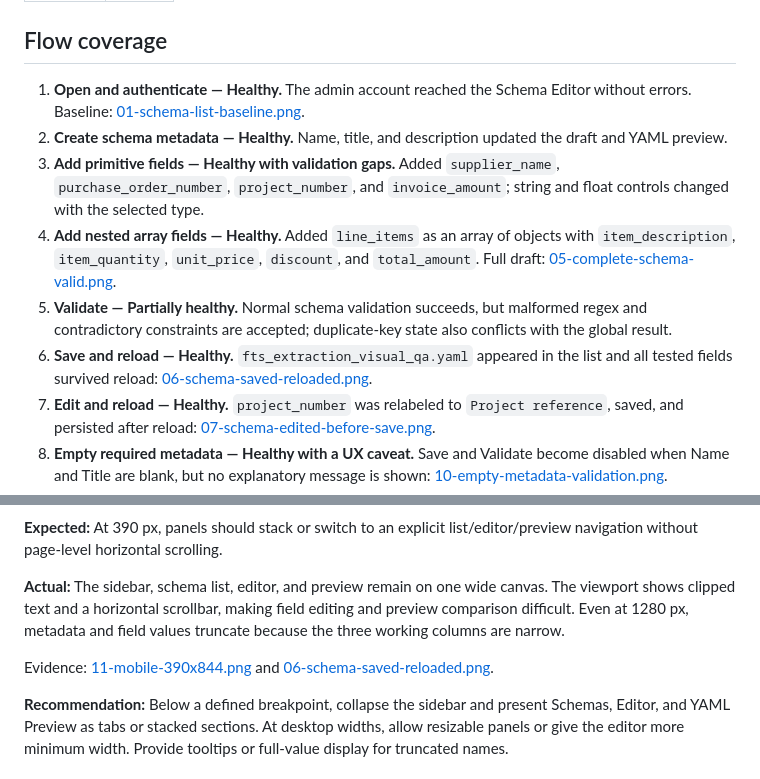
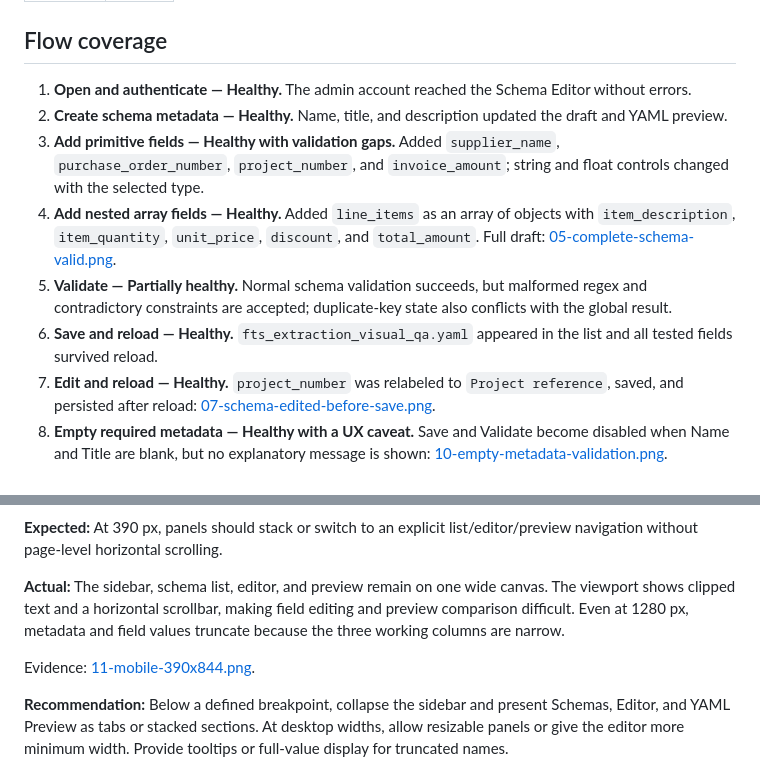
Before and after one commit to bpsong/pdfdoc_extraction, a Markdown page: qa_artifacts/schema_page_audit/report.md, 2 parts joined by grey strips. Drawn GitHub-style.

Commit message:
minor housekeeping doc update

```diff
--- a/qa_artifacts/schema_page_audit/report.md
+++ b/qa_artifacts/schema_page_audit/report.md
@@ -24,12 +24,12 @@ Four gaps were found: three validation defects and one responsive-layout defect.
 
 ## Flow coverage
 
-1. **Open and authenticate — Healthy.** The admin account reached the Schema Editor without errors. Baseline: [01-schema-list-baseline.png](screenshots/01-schema-list-baseline.png).
+1. **Open and authenticate — Healthy.** The admin account reached the Schema Editor without errors.
 2. **Create schema metadata — Healthy.** Name, title, and description updated the draft and YAML preview.
 3. **Add primitive fields — Healthy with validation gaps.** Added `supplier_name`, `purchase_order_number`, `project_number`, and `invoice_amount`; string and float controls changed with the selected type.
 4. **Add nested array fields — Healthy.** Added `line_items` as an array of objects with `item_description`, `item_quantity`, `unit_price`, `discount`, and `total_amount`. Full draft: [05-complete-schema-valid.png](screenshots/05-complete-schema-valid.png).
 5. **Validate — Partially healthy.** Normal schema validation succeeds, but malformed regex and contradictory constraints are accepted; duplicate-key state also conflicts with the global result.
-6. **Save and reload — Healthy.** `fts_extraction_visual_qa.yaml` appeared in the list and all tested fields survived reload: [06-schema-saved-reloaded.png](screenshots/06-schema-saved-reloaded.png).
+6. **Save and reload — Healthy.** `fts_extraction_visual_qa.yaml` appeared in the list and all tested fields survived reload.
 7. **Edit and reload — Healthy.** `project_number` was relabeled to `Project reference`, saved, and persisted after reload: [07-schema-edited-before-save.png](screenshots/07-schema-edited-before-save.png).
 8. **Empty required metadata — Healthy with a UX caveat.** Save and Validate become disabled when Name and Title are blank, but no explanatory message is shown: [10-empty-metadata-validation.png](screenshots/10-empty-metadata-validation.png).
 9. **Responsive layout — Needs improvement.** At 390×844, the page overflows horizontally and editing requires two-axis scrolling: [11-mobile-390x844.png](screenshots/11-mobile-390x844.png).
@@ -98,7 +98,7 @@ Evidence: [08-duplicate-key-validation.png](screenshots/08-duplicate-key-validat
 
 **Actual:** The sidebar, schema list, editor, and preview remain on one wide canvas. The viewport shows clipped text and a horizontal scrollbar, making field editing and preview comparison difficult. Even at 1280 px, metadata and field values truncate because the three working columns are narrow.
 
-Evidence: [11-mobile-390x844.png](screenshots/11-mobile-390x844.png) and [06-schema-saved-reloaded.png](screenshots/06-schema-saved-reloaded.png).
+Evidence: [11-mobile-390x844.png](screenshots/11-mobile-390x844.png).
 
 **Recommendation:** Below a defined breakpoint, collapse the sidebar and present Schemas, Editor, and YAML Preview as tabs or stacked sections. At desktop widths, allow resizable panels or give the editor more minimum width. Provide tooltips or full-value display for truncated names.
 
```
